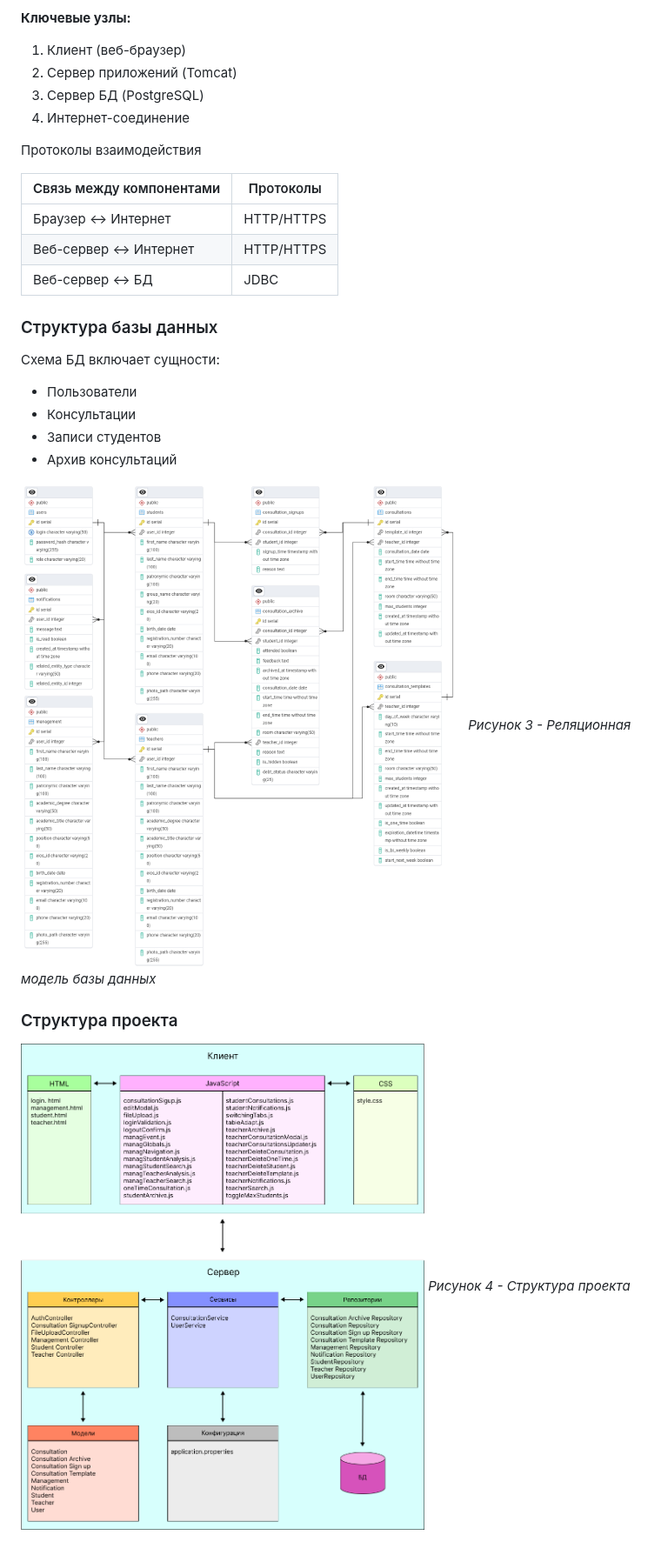
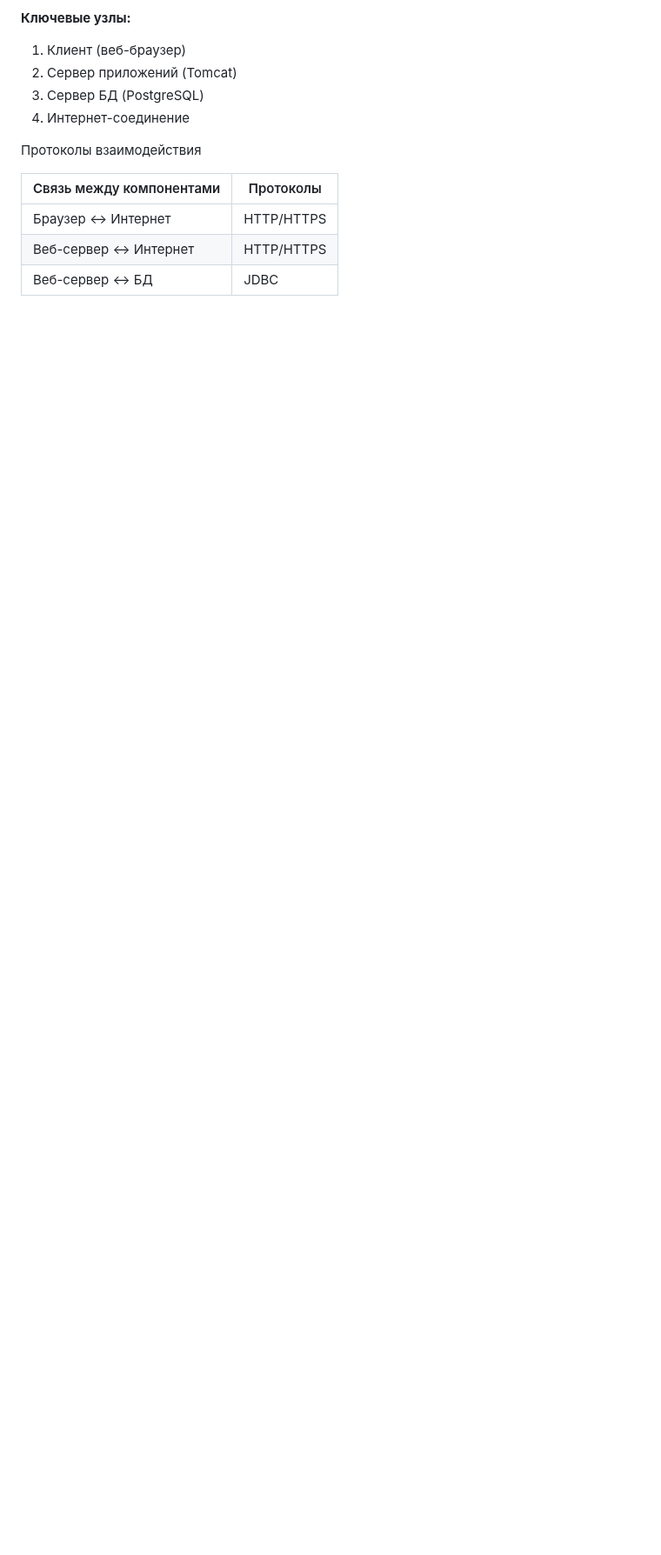
Before and after one commit to dashya19/university-consultations, a Markdown page: README.md, the part around the change. Shown at 87% size. GitHub-like rendering; blank space fills up the shorter version.

```diff
--- a/README.md
+++ b/README.md
@@ -116,18 +116,3 @@
 | Браузер ↔ Интернет | HTTP/HTTPS |
 | Веб-сервер ↔ Интернет | HTTP/HTTPS |
 | Веб-сервер ↔ БД | JDBC |
-
-### Структура базы данных
-
-Схема БД включает сущности:
-- Пользователи
-- Консультации
-- Записи студентов
-- Архив консультаций
-
-![Схема таблиц БД](https://raw.githubusercontent.com/dashya19/university-consultations/main/imagefiles/ДиаграммаКлассов.png)
-*Рисунок 3 - Реляционная модель базы данных*
-
-### Структура проекта
-![Развертывание компонентов](https://raw.githubusercontent.com/dashya19/university-consultations/main/imagefiles/imagefile1.png)
-*Рисунок 4 - Структура проекта*
```
